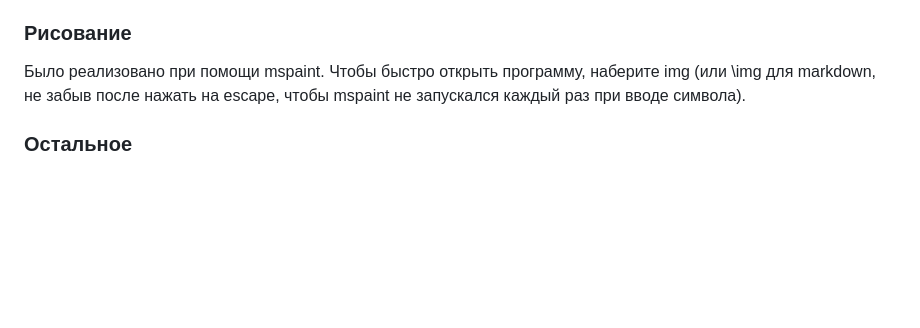
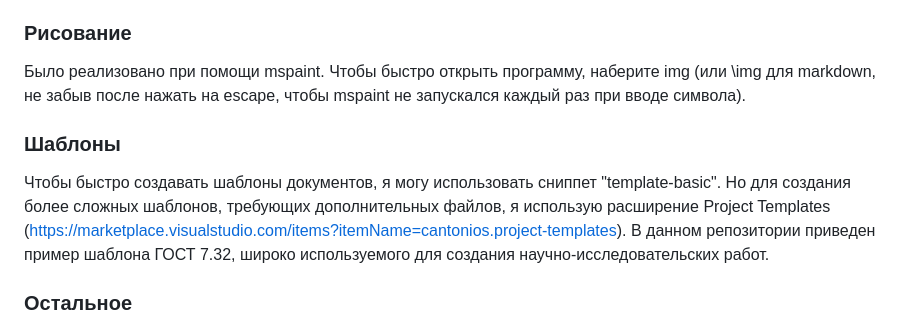
Before and after one commit to Zombie1995/TexSnippets, a Markdown page: README.md, the part around the change. Rendered like a GitHub page; blank space fills up the shorter version.

```diff
--- a/README.md
+++ b/README.md
@@ -22,6 +22,10 @@
 
 Было реализовано при помощи mspaint. Чтобы быстро открыть программу, наберите img (или \img для markdown, не забыв после нажать на escape, чтобы mspaint не запускался каждый раз при вводе символа).
 
+### Шаблоны
+
+Чтобы быстро создавать шаблоны документов, я могу использовать сниппет "template-basic". Но для создания более сложных шаблонов, требующих дополнительных файлов, я использую расширение Project Templates (https://marketplace.visualstudio.com/items?itemName=cantonios.project-templates). В данном репозитории приведен пример шаблона ГОСТ 7.32, широко используемого для создания научно-исследовательских работ.
+
 ### Остальное
 
 С остальным вы можете ознакомиться сами и настроить так, как вам угодно. Для этого вам пригодится знание regex, как устроены сниппеты hypersnips и минимум js.
```
